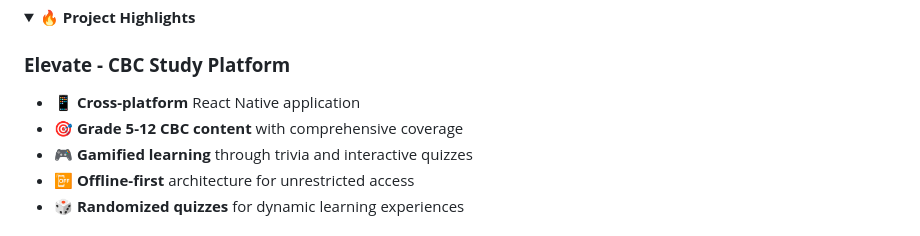
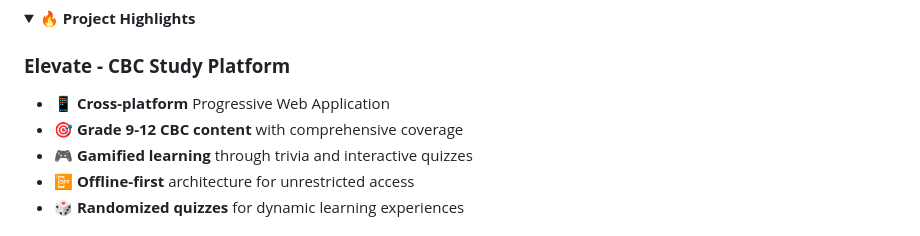
Before and after one commit to dikie001/dikie001, a Markdown page: README.md, the part around one of its changes. GitHub-like rendering; folded sections open.

```diff
--- a/README.md
+++ b/README.md
@@ -79,8 +79,8 @@ const mrDickens = {
 <summary>🔥 <strong>Project Highlights</strong></summary>
 
 ### **Elevate - CBC Study Platform**
-- 📱 **Cross-platform** React Native application
-- 🎯 **Grade 5-12 CBC content** with comprehensive coverage
+- 📱 **Cross-platform** Progressive Web Application
+- 🎯 **Grade 9-12 CBC content** with comprehensive coverage
 - 🎮 **Gamified learning** through trivia and interactive quizzes
 - 📴 **Offline-first** architecture for unrestricted access
 - 🎲 **Randomized quizzes** for dynamic learning experiences
```
Also changed, not shown: other parts of README.md (+3 -3 lines).
